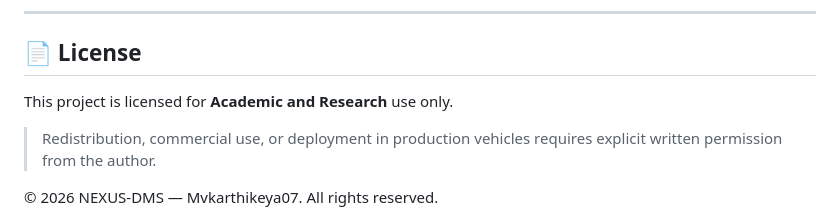
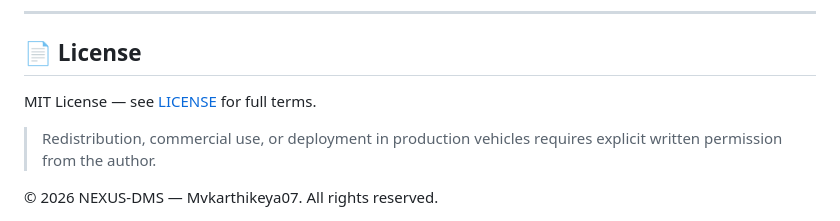
Before and after one commit to Mvkarthikeya07/NEXUS-DMS-A-Multimodal-AI-Framework-for-Real-Time-Driver-Vigilance-Monitoring, a Markdown page: README.md, the part around the change. Rendered like a GitHub page.

```diff
--- a/README.md
+++ b/README.md
@@ -933,7 +933,7 @@ Once the camera opens, the HUD overlay provides a real-time dashboard:
 
 ## 📄 License
 
-This project is licensed for **Academic and Research** use only.
+MIT License — see [LICENSE](LICENSE) for full terms.
 
 > Redistribution, commercial use, or deployment in production vehicles
 > requires explicit written permission from the author.
```
